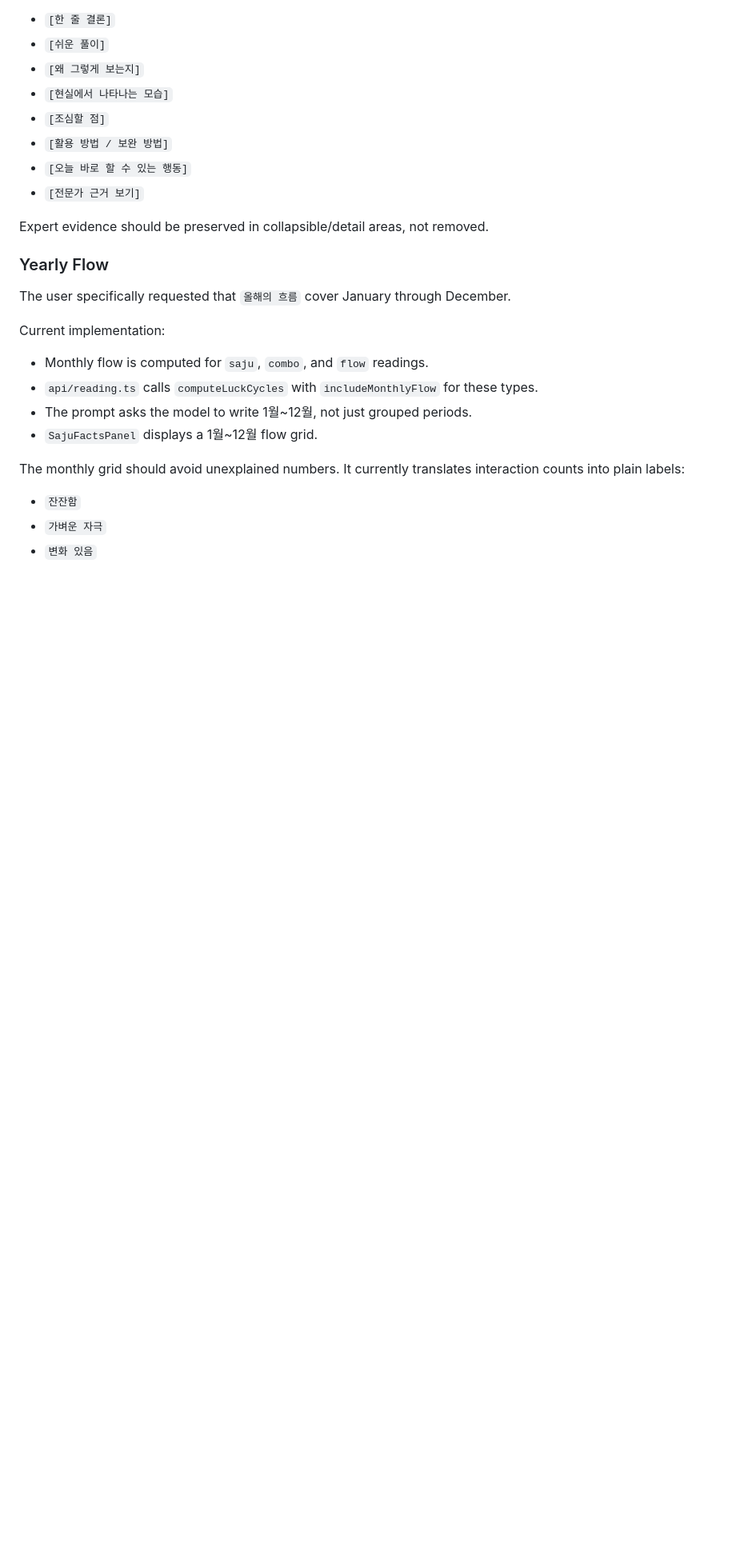
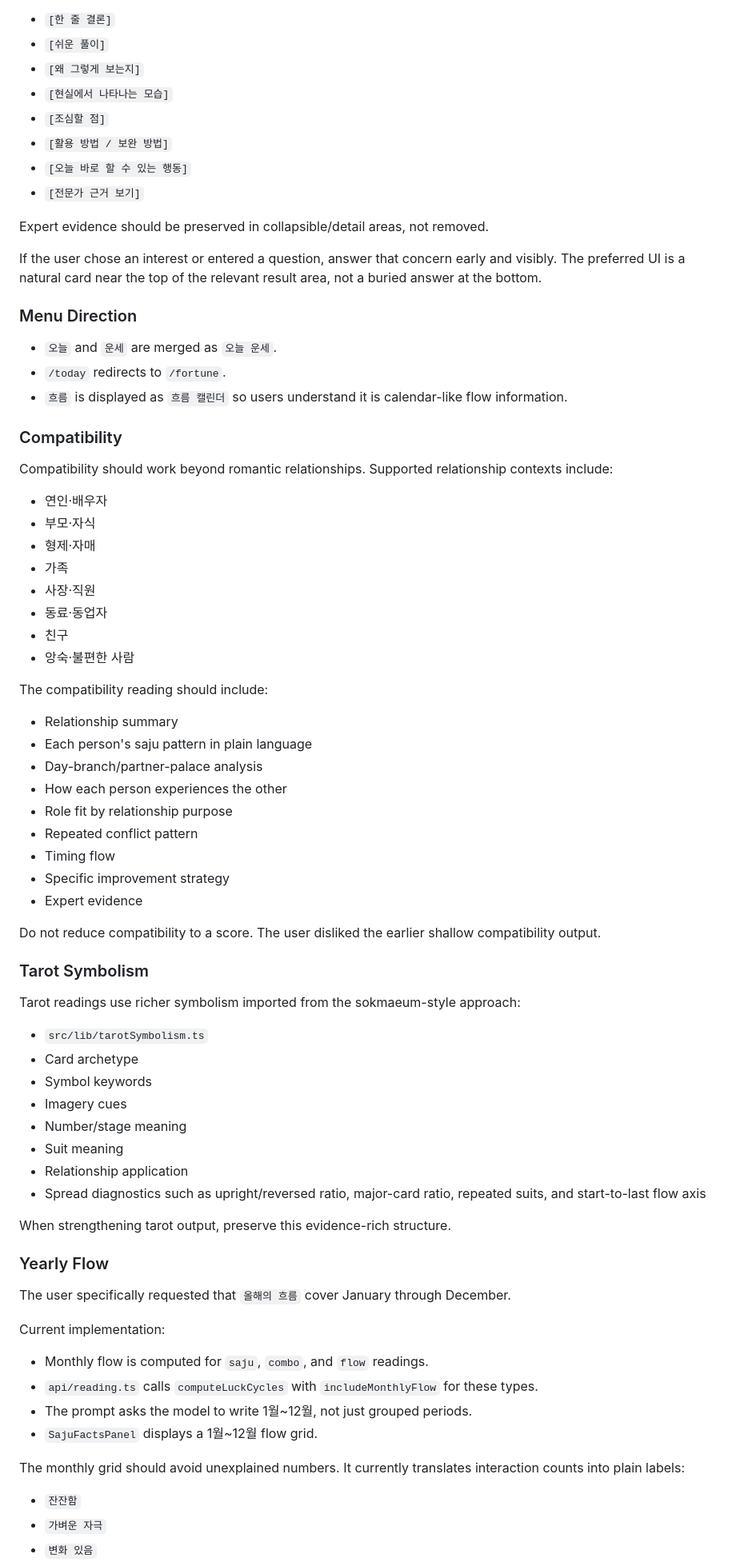
Before and after one commit to miziixx/jigoom, a Markdown page: saju-tarot-chatbot/CLAUDE.md, the part around one of its changes. Shown at 80% size. Drawn GitHub-style; blank space fills up the shorter version.

```diff
--- a/saju-tarot-chatbot/CLAUDE.md
+++ b/saju-tarot-chatbot/CLAUDE.md
@@ -166,6 +194,56 @@ For most sections, the expected internal structure is:
 - `[전문가 근거 보기]`
 
 Expert evidence should be preserved in collapsible/detail areas, not removed.
+
+If the user chose an interest or entered a question, answer that concern early and visibly. The preferred UI is a natural card near the top of the relevant result area, not a buried answer at the bottom.
+
+### Menu Direction
+
+- `오늘` and `운세` are merged as `오늘 운세`.
+- `/today` redirects to `/fortune`.
+- `흐름` is displayed as `흐름 캘린더` so users understand it is calendar-like flow information.
+
+### Compatibility
+
+Compatibility should work beyond romantic relationships. Supported relationship contexts include:
+
+- 연인·배우자
+- 부모·자식
+- 형제·자매
+- 가족
+- 사장·직원
+- 동료·동업자
+- 친구
+- 앙숙·불편한 사람
+
+The compatibility reading should include:
+
+- Relationship summary
+- Each person's saju pattern in plain language
+- Day-branch/partner-palace analysis
+- How each person experiences the other
+- Role fit by relationship purpose
+- Repeated conflict pattern
+- Timing flow
+- Specific improvement strategy
+- Expert evidence
+
+Do not reduce compatibility to a score. The user disliked the earlier shallow compatibility output.
+
+### Tarot Symbolism
+
+Tarot readings use richer symbolism imported from the sokmaeum-style approach:
+
+- `src/lib/tarotSymbolism.ts`
+- Card archetype
+- Symbol keywords
+- Imagery cues
+- Number/stage meaning
+- Suit meaning
+- Relationship application
+- Spread diagnostics such as upright/reversed ratio, major-card ratio, repeated suits, and start-to-last flow axis
+
+When strengthening tarot output, preserve this evidence-rich structure.
 
 ### Yearly Flow
 
```
Also changed, not shown: other parts of saju-tarot-chatbot/CLAUDE.md (+29 -1 lines), saju-tarot-chatbot/docs/next_steps.md (added, +205 -0 lines), saju-tarot-chatbot/docs/record.md (added, +162 -0 lines).
